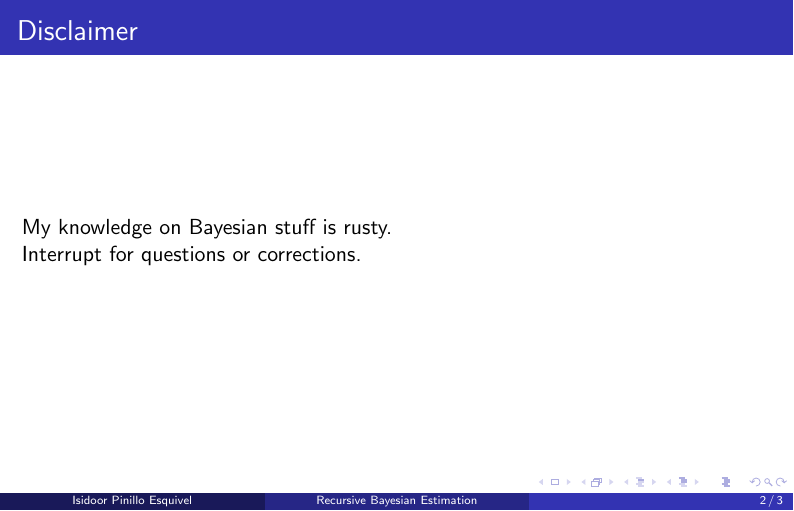
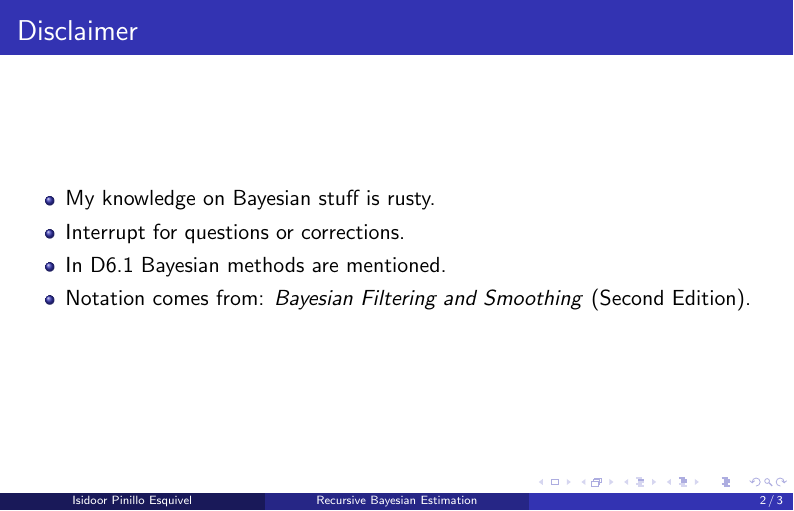
Before and after one commit to ISIPINK/Finality_recursive_bayesian_estimation, LaTeX slides (main.tex): page 2 of 6. Compiled offline with pdfLaTeX.

```diff
--- a/main.tex
+++ b/main.tex
@@ -31,8 +31,12 @@
 
 % ------------------------------------------------------------------------------
 \begin{frame}{Disclaimer}
-  My knowledge on Bayesian stuff is rusty. \\
-  Interrupt for questions or corrections.
+    \begin{itemize}
+        \item My knowledge on Bayesian stuff is rusty.
+        \item Interrupt for questions or corrections.
+        \item In D6.1 Bayesian methods are mentioned.
+        \item Notation comes from: \textit{Bayesian Filtering and Smoothing} (Second Edition).
+    \end{itemize}
 \end{frame}
 
 % ------------------------------------------------------------------------------
```
Also changed, not shown: main.tex (4 more changed lines). Lines whose indentation alone changed are shown as unchanged.
